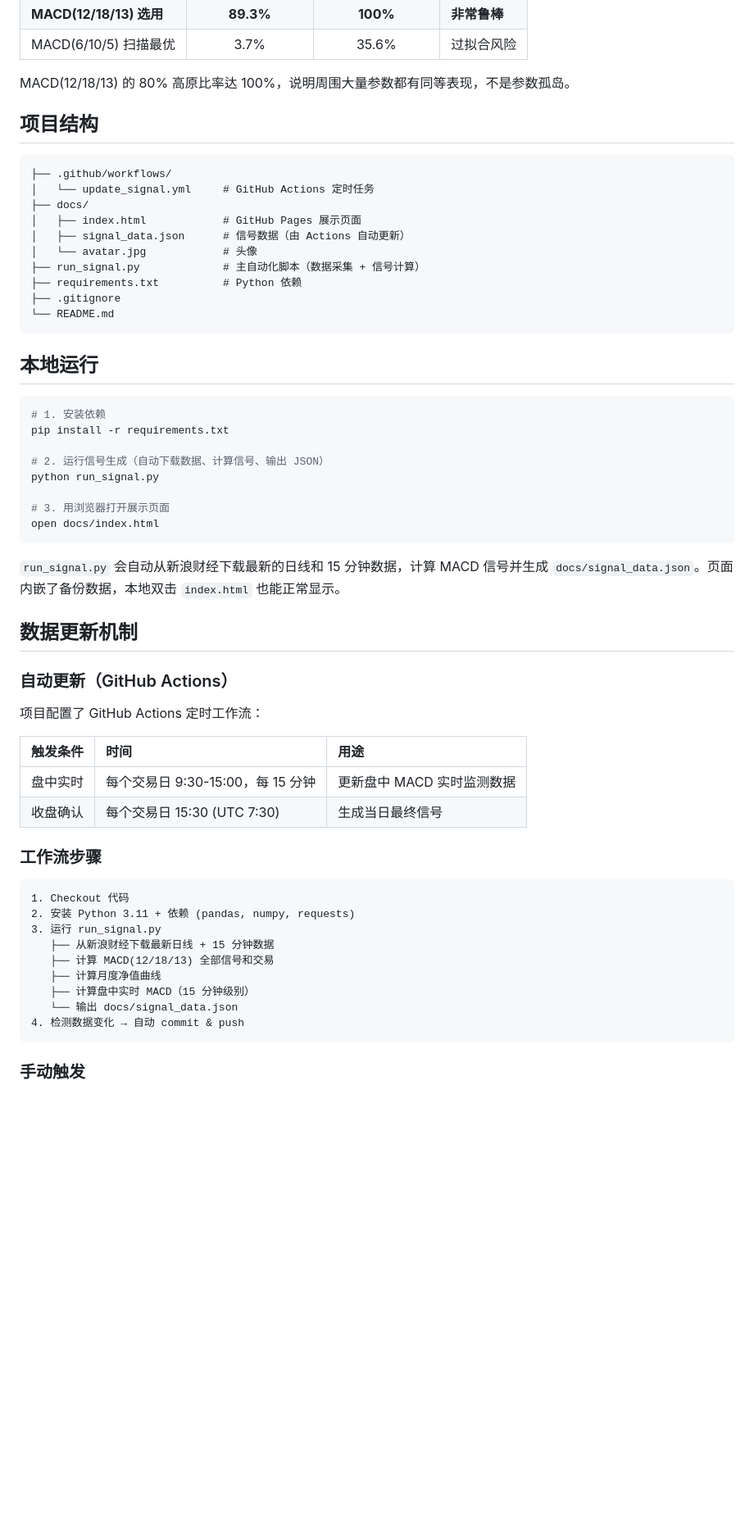
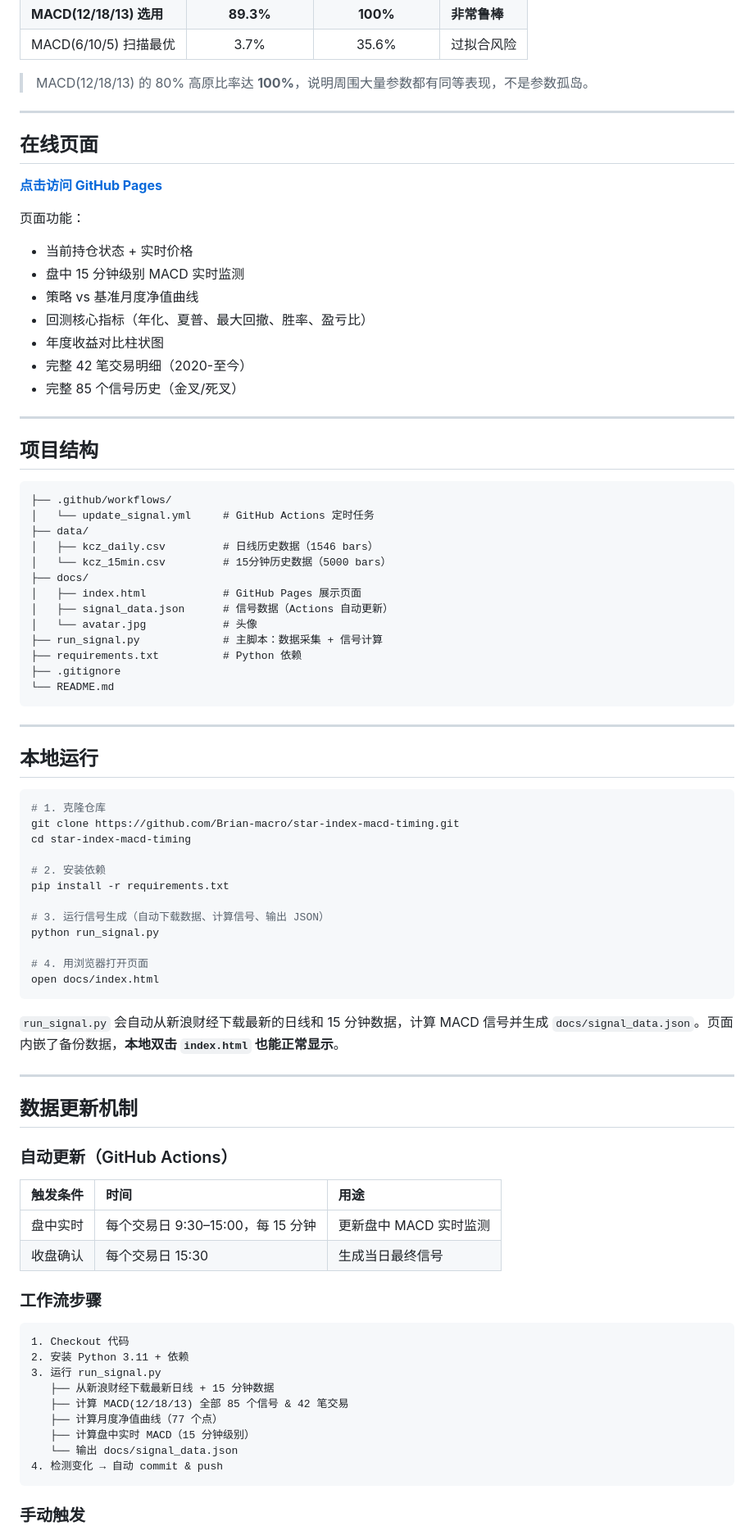
Before and after one commit to Brian-macro/star-index-macd-timing, a Markdown page: README.md, the part around one of its changes. Shown at 82% size. Rendered like a GitHub page; blank space fills up the shorter version.

Commit message:
docs: polish README with author links and badges

````diff
--- a/README.md
+++ b/README.md
@@ -56,61 +71,87 @@
 | **MACD(12/18/13) 选用** | **89.3%** | **100%** | **非常鲁棒** |
 | MACD(6/10/5) 扫描最优 | 3.7% | 35.6% | 过拟合风险 |
 
-MACD(12/18/13) 的 80% 高原比率达 100%，说明周围大量参数都有同等表现，不是参数孤岛。
+> MACD(12/18/13) 的 80% 高原比率达 **100%**，说明周围大量参数都有同等表现，不是参数孤岛。
+
+---
+
+## 在线页面
+
+**[点击访问 GitHub Pages](https://brian-macro.github.io/star-index-macd-timing/)**
+
+页面功能：
+- 当前持仓状态 + 实时价格
+- 盘中 15 分钟级别 MACD 实时监测
+- 策略 vs 基准月度净值曲线
+- 回测核心指标（年化、夏普、最大回撤、胜率、盈亏比）
+- 年度收益对比柱状图
+- 完整 42 笔交易明细（2020-至今）
+- 完整 85 个信号历史（金叉/死叉）
+
+---
 
 ## 项目结构
 
 ```
 ├── .github/workflows/
 │   └── update_signal.yml     # GitHub Actions 定时任务
+├── data/
+│   ├── kcz_daily.csv         # 日线历史数据（1546 bars）
+│   └── kcz_15min.csv         # 15分钟历史数据（5000 bars）
 ├── docs/
 │   ├── index.html            # GitHub Pages 展示页面
-│   ├── signal_data.json      # 信号数据（由 Actions 自动更新）
+│   ├── signal_data.json      # 信号数据（Actions 自动更新）
 │   └── avatar.jpg            # 头像
-├── run_signal.py             # 主自动化脚本（数据采集 + 信号计算）
+├── run_signal.py             # 主脚本：数据采集 + 信号计算
 ├── requirements.txt          # Python 依赖
 ├── .gitignore
 └── README.md
 ```
 
+---
+
 ## 本地运行
 
 ```bash
-# 1. 安装依赖
+# 1. 克隆仓库
+git clone https://github.com/Brian-macro/star-index-macd-timing.git
+cd star-index-macd-timing
+
+# 2. 安装依赖
 pip install -r requirements.txt
 
-# 2. 运行信号生成（自动下载数据、计算信号、输出 JSON）
+# 3. 运行信号生成（自动下载数据、计算信号、输出 JSON）
 python run_signal.py
 
-# 3. 用浏览器打开展示页面
+# 4. 用浏览器打开页面
 open docs/index.html
 ```
 
-`run_signal.py` 会自动从新浪财经下载最新的日线和 15 分钟数据，计算 MACD 信号并生成 `docs/signal_data.json`。页面内嵌了备份数据，本地双击 `index.html` 也能正常显示。
+`run_signal.py` 会自动从新浪财经下载最新的日线和 15 分钟数据，计算 MACD 信号并生成 `docs/signal_data.json`。页面内嵌了备份数据，**本地双击 `index.html` 也能正常显示**。
+
+---
 
 ## 数据更新机制
 
 ### 自动更新（GitHub Actions）
 
-项目配置了 GitHub Actions 定时工作流：
-
 | 触发条件 | 时间 | 用途 |
 |:---|:---|:---|
-| 盘中实时 | 每个交易日 9:30-15:00，每 15 分钟 | 更新盘中 MACD 实时监测数据 |
-| 收盘确认 | 每个交易日 15:30 (UTC 7:30) | 生成当日最终信号 |
+| 盘中实时 | 每个交易日 9:30–15:00，每 15 分钟 | 更新盘中 MACD 实时监测 |
+| 收盘确认 | 每个交易日 15:30 | 生成当日最终信号 |
 
 ### 工作流步骤
 
 ```
 1. Checkout 代码
-2. 安装 Python 3.11 + 依赖 (pandas, numpy, requests)
+2. 安装 Python 3.11 + 依赖
 3. 运行 run_signal.py
    ├── 从新浪财经下载最新日线 + 15 分钟数据
-   ├── 计算 MACD(12/18/13) 全部信号和交易
-   ├── 计算月度净值曲线
+   ├── 计算 MACD(12/18/13) 全部 85 个信号 & 42 笔交易
+   ├── 计算月度净值曲线（77 个点）
    ├── 计算盘中实时 MACD（15 分钟级别）
    └── 输出 docs/signal_data.json
-4. 检测数据变化 → 自动 commit & push
+4. 检测变化 → 自动 commit & push
 ```
 
 ### 手动触发
````
Also changed, not shown: other parts of README.md (+33 -14 lines).
